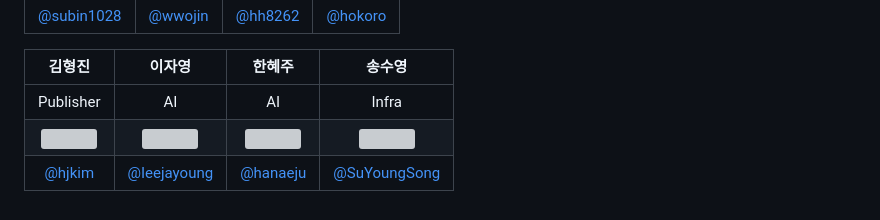
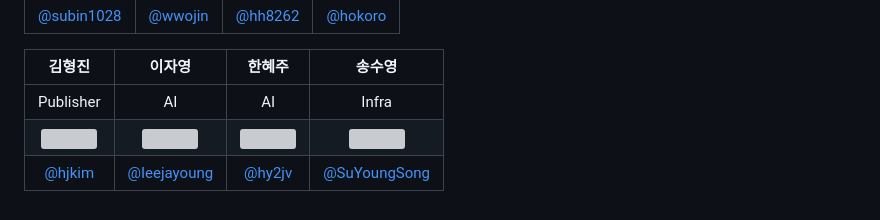
Before and after one commit to SuYoungSong/Web-Sign-Language-Translation, a Markdown page: README.md, the part around the change. Rendered like a GitHub page; grey boxes are pictures that could not be loaded.

Commit message:
README.md 업데이트

```diff
--- a/README.md
+++ b/README.md
@@ -68,4 +68,4 @@ KT AIVLE School 4기 미니프로젝트 7차 : 수화 번역기 웹 사이트<br
 |:-:|:-:|:-:|:-:|
 |Publisher|AI|AI|Infra|
 |<img src='https://github.com/SuYoungSong/Web-Sign-Language-Translation/assets/80526924/c6cc0882-98bb-4fb2-aa86-a8e9d7682293' width=100 />|<img src='https://github.com/SuYoungSong/Web-Sign-Language-Translation/assets/80526924/afaab16c-5235-4a47-bfb5-777e3fb6094f' width=100 />|<img src='https://github.com/SuYoungSong/Web-Sign-Language-Translation/assets/80526924/54f99bef-4dd9-4a69-be51-da58e0fae9b4' width=100 />|<img src='https://github.com/SuYoungSong/Web-Sign-Language-Translation/assets/80526924/664bca9b-521b-45f2-a597-3c0766093067' width=100 />|
-|[@hjkim](https://github.com/hjcode00)|[@Ieejayoung](https://github.com/Ieejayoung) |[@hanaeju](https://github.com/hanaeju)|[@SuYoungSong](https://github.com/SuYoungSong)|
+|[@hjkim](https://github.com/hjcode00)|[@Ieejayoung](https://github.com/Ieejayoung) |[@hy2jv](https://github.com/hy2jv)|[@SuYoungSong](https://github.com/SuYoungSong)|
```
